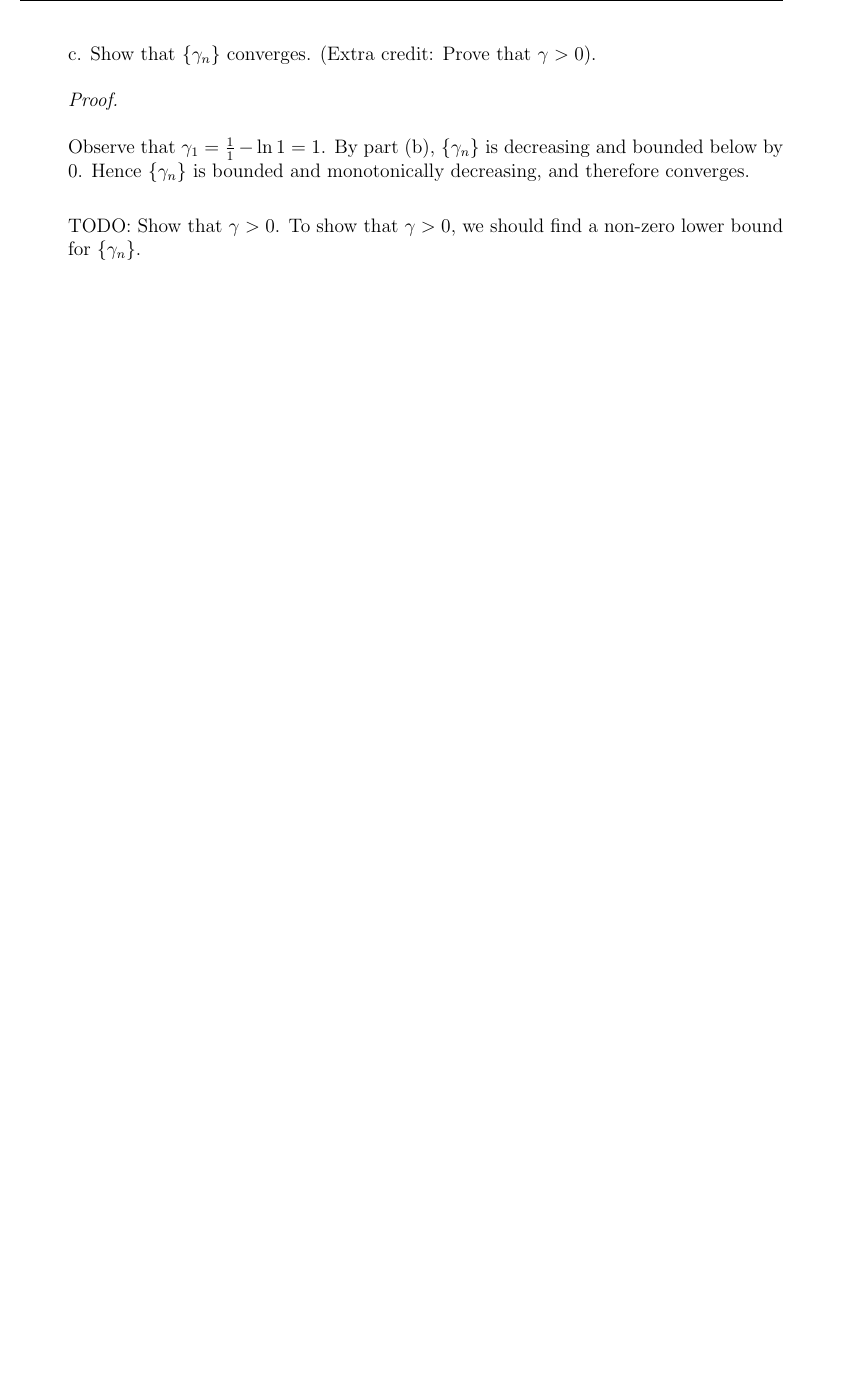
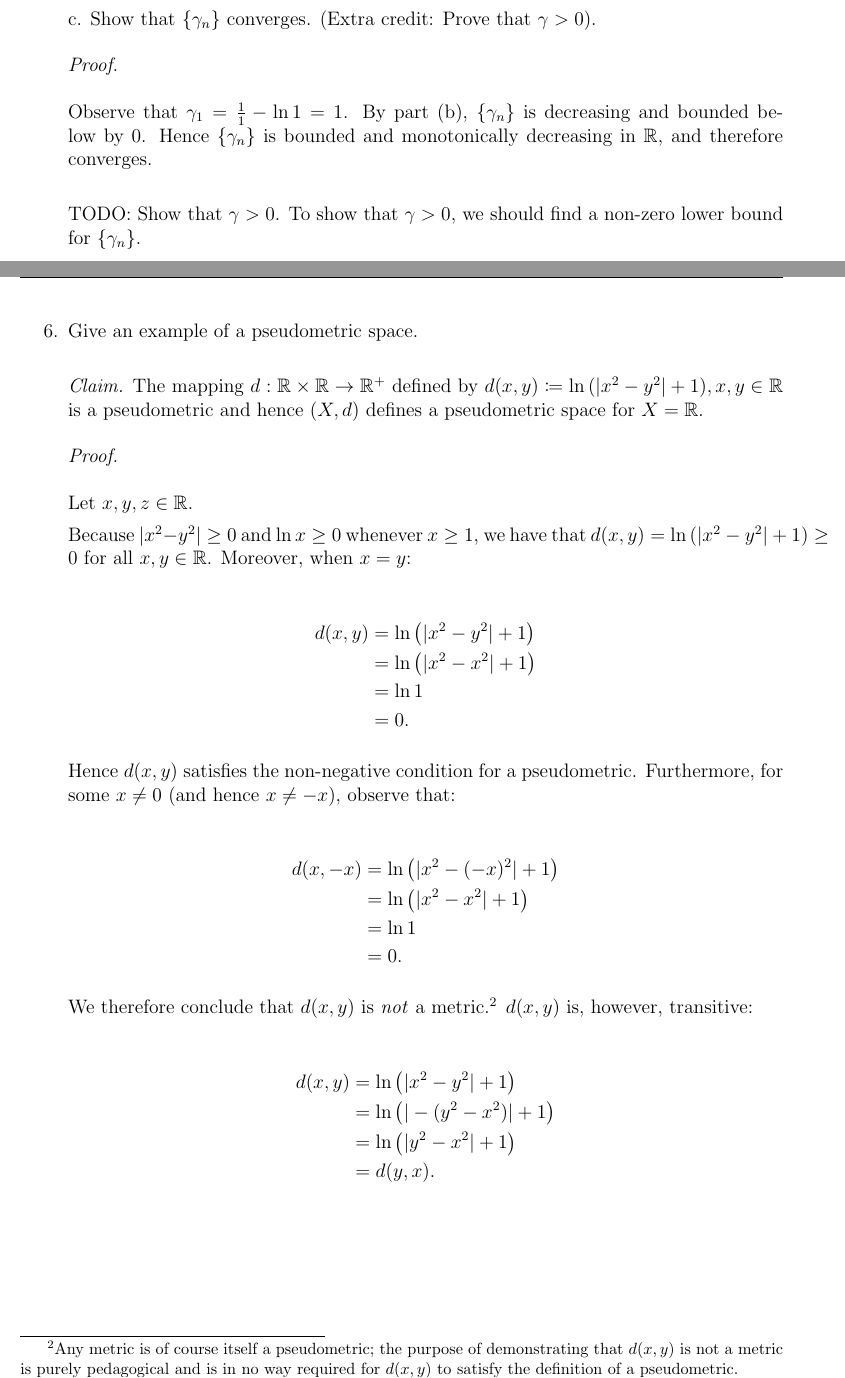
Before and after one commit to schrodingersket/uccs-coursework, a LaTeX problem sheet (2022/spring/MATH5230_ModernAnalysisII/Homework1/main.tex, which reads 2022/spring/MATH5230_ModernAnalysisII/Homework1/problem_5.tex, 2022/spring/MATH5230_ModernAnalysisII/Homework1/problem_6.tex): part of page 13 of 13 before the commit and two parts of pages 13 and 14 of 15 after it, the two joined at a grey line, cut so that both start at the same text, the shorter picture padded with empty space. Compiled offline with pdfLaTeX.

Commit message:
#1: Added an example of a pseudometric spacew.

```diff
--- a/2022/spring/MATH5230_ModernAnalysisII/Homework1/main.tex
+++ b/2022/spring/MATH5230_ModernAnalysisII/Homework1/main.tex
@@ -16,6 +16,8 @@
    \item \input{problem_4}
    \pagebreak
    \item \input{problem_5}
+   \pagebreak
+   \item \input{problem_6}
  \end{enumerate}
 
 \end{document}
--- a/2022/spring/MATH5230_ModernAnalysisII/Homework1/problem_5.tex
+++ b/2022/spring/MATH5230_ModernAnalysisII/Homework1/problem_5.tex
@@ -95,8 +95,8 @@ c.  Show that $\{\gamma_n\}$ converges. (Extra credit: Prove that $\gamma > 0$).
     \begin{proof}\renewcommand{\qedsymbol}{}\ \\\\
         Observe that $\gamma_1 = \frac{1}{1} - \ln{1} = 1$. By part (b),
         $\{\gamma_n\}$ is decreasing and bounded below by 0. Hence
-        $\{\gamma_n\}$ is bounded and monotonically decreasing, and therefore
-        converges.
+        $\{\gamma_n\}$ is bounded and monotonically decreasing in $\mathbb{R}$,
+        and therefore converges.
         \\
 
         TODO: Show that $\gamma > 0$. To show that $\gamma > 0$, we should find a
--- /dev/null
+++ b/2022/spring/MATH5230_ModernAnalysisII/Homework1/problem_6.tex
@@ -0,0 +1,47 @@
+Give an example of a pseudometric space.
+
+    \ \\
+    \emph{Claim.} The mapping
+    $d: \mathbb{R} \times \mathbb{R} \rightarrow \mathbb{R}^+$ defined by
+    $d(x, y) \coloneqq \ln{\left(|x^2 - y^2| + 1\right)}, x,y \in \mathbb{R}$
+    is a pseudometric and hence $(X, d)$ defines a pseudometric space for
+    $X = \mathbb{R}$.
+
+    \begin{proof}\ \\\\
+        Let $x, y, z \in \mathbb{R}$.
+
+        Because $|x^2 - y^2| \ge 0$ and
+        $\ln{x} \ge 0$ whenever $x \ge 1$, we have that
+        $d(x, y) = \ln{\left(|x^2 - y^2| + 1\right)} \ge 0$ for all
+        $x, y \in \mathbb{R}$. Moreover, when $x = y$:
+
+        \begin{align*}
+            d(x, y) &= \ln{\left(|x^2 - y^2| + 1\right)} \\
+                    &= \ln{\left(|x^2 - x^2| + 1\right)} \\
+                    &= \ln{1} \\
+                    &= 0.
+        \end{align*}
+
+        Hence $d(x, y)$ satisfies the non-negative condition for a pseudometric.
+        Furthermore, for some $x \neq 0$ (and hence $x \neq -x$), observe that:
+
+        \begin{align*}
+            d(x, -x) &= \ln{\left(|x^2 - (-x)^2| + 1\right)} \\
+                     &= \ln{\left(|x^2 - x^2| + 1\right)} \\
+                     &= \ln{1} \\
+                     &= 0.
+        \end{align*}
+
+        We therefore conclude that $d(x,y)$ is \emph{not} a metric.\footnote{
+            Any metric is of course itself a pseudometric; the purpose of
+            demonstrating that $d(x, y)$ is not a metric is purely pedagogical
+            and is in no way required for $d(x, y)$ to satisfy the definition of
+            a pseudometric.
+        } $d(x, y)$ is, however, transitive:
+
+        \begin{align*}
+            d(x, y) &= \ln{\left(|x^2 - y^2| + 1\right)} \\
+                    &= \ln{\left(|-(y^2 - x^2)| + 1\right)} \\
+                    &= \ln{\left(|y^2 - x^2| + 1\right)} \\
+                    &= d(y, x).
+        \end{align*}
```
Also changed, not shown: 2022/spring/MATH5230_ModernAnalysisII/Homework1/problem_3.tex (+4 -4 lines), 2022/spring/MATH5230_ModernAnalysisII/Homework1/problem_4.tex (line endings or trailing spaces), 2022/spring/MATH5230_ModernAnalysisII/Homework1/problem_6.tex (44 more changed lines).
